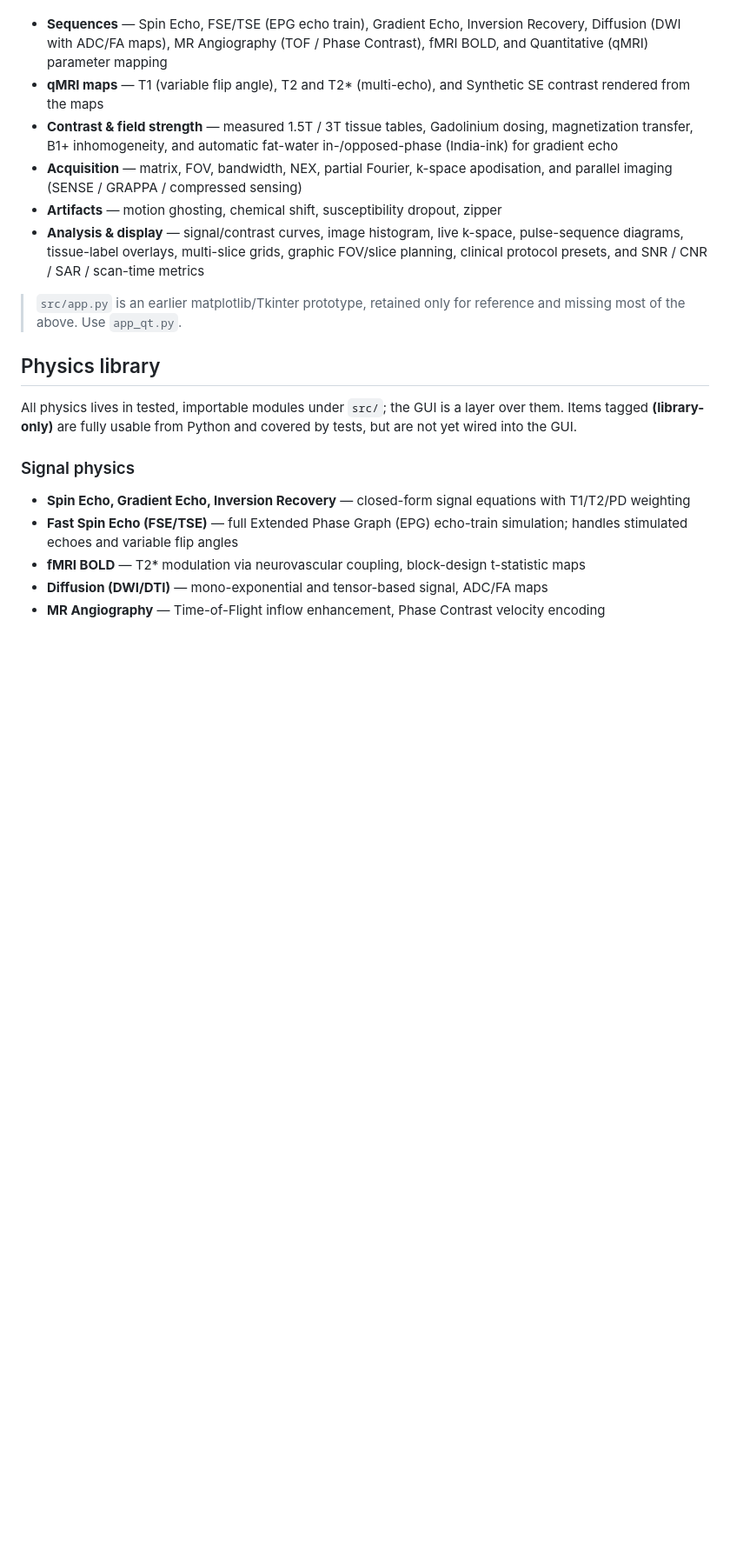
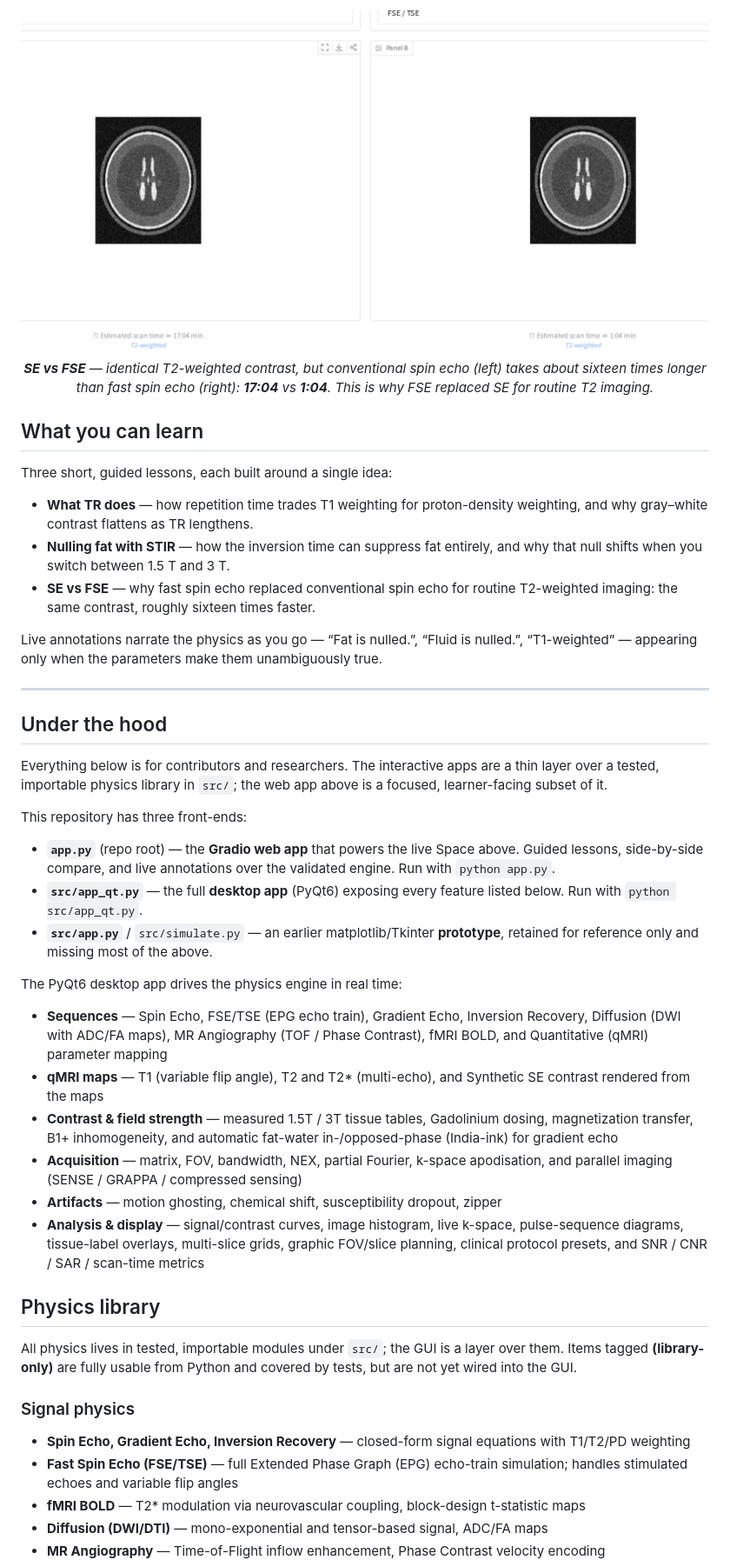
Before and after one commit to ea1188/mrisim, a Markdown page: README.md, the part around one of its changes. Shown at 87% size. GitHub-like rendering; pictures changed too: assets/lesson_se_vs_fse.png (added); blank space fills up the shorter version.

```diff
--- a/README.md
+++ b/README.md
@@ -12,3 +41,44 @@ The PyQt6 app drives the physics engine in real time:
+<p align="center">
+  <img src="assets/lesson_se_vs_fse.png" width="820" alt="SE vs FSE — identical contrast, ~16x scan time"><br>
+  <em><b>SE vs FSE</b> — identical T2-weighted contrast, but conventional spin
+  echo (left) takes about sixteen times longer than fast spin echo (right):
+  <b>17:04</b> vs <b>1:04</b>. This is why FSE replaced SE for routine T2 imaging.</em>
+</p>
+
+## What you can learn
+
+Three short, guided lessons, each built around a single idea:
+
+- **What TR does** — how repetition time trades T1 weighting for
+  proton-density weighting, and why gray–white contrast flattens as TR lengthens.
+- **Nulling fat with STIR** — how the inversion time can suppress fat entirely,
+  and why that null shifts when you switch between 1.5 T and 3 T.
+- **SE vs FSE** — why fast spin echo replaced conventional spin echo for routine
+  T2-weighted imaging: the same contrast, roughly sixteen times faster.
+
+Live annotations narrate the physics as you go — “Fat is nulled.”, “Fluid is
+nulled.”, “T1-weighted” — appearing only when the parameters make them
+unambiguously true.
+
+---
+
+## Under the hood
+
+Everything below is for contributors and researchers. The interactive apps are a
+thin layer over a tested, importable physics library in `src/`; the web app
+above is a focused, learner-facing subset of it.
+
+This repository has three front-ends:
+
+- **`app.py`** (repo root) — the **Gradio web app** that powers the live Space
+  above. Guided lessons, side-by-side compare, and live annotations over the
+  validated engine. Run with `python app.py`.
+- **`src/app_qt.py`** — the full **desktop app** (PyQt6) exposing every feature
+  listed below. Run with `python src/app_qt.py`.
+- **`src/app.py`** / `src/simulate.py` — an earlier matplotlib/Tkinter
+  **prototype**, retained for reference only and missing most of the above.
+
+The PyQt6 desktop app drives the physics engine in real time:
 
 - **Sequences** — Spin Echo, FSE/TSE (EPG echo train), Gradient Echo, Inversion Recovery, Diffusion (DWI with ADC/FA maps), MR Angiography (TOF / Phase Contrast), fMRI BOLD, and Quantitative (qMRI) parameter mapping
 - **qMRI maps** — T1 (variable flip angle), T2 and T2\* (multi-echo), and Synthetic SE contrast rendered from the maps
@@ -16,8 +86,6 @@ The PyQt6 app drives the physics engine in real time:
 - **Acquisition** — matrix, FOV, bandwidth, NEX, partial Fourier, k-space apodisation, and parallel imaging (SENSE / GRAPPA / compressed sensing)
 - **Artifacts** — motion ghosting, chemical shift, susceptibility dropout, zipper
 - **Analysis & display** — signal/contrast curves, image histogram, live k-space, pulse-sequence diagrams, tissue-label overlays, multi-slice grids, graphic FOV/slice planning, clinical protocol presets, and SNR / CNR / SAR / scan-time metrics
-
-> `src/app.py` is an earlier matplotlib/Tkinter prototype, retained only for reference and missing most of the above. Use `app_qt.py`.
 
 ## Physics library
 
```
Also changed, not shown: other parts of README.md (+55 -13 lines), assets/compare_t1_t2.png (added), assets/lesson_stir_fat_nulled.png (added), assets/single_panel_brain.png (added), 1 other file.
